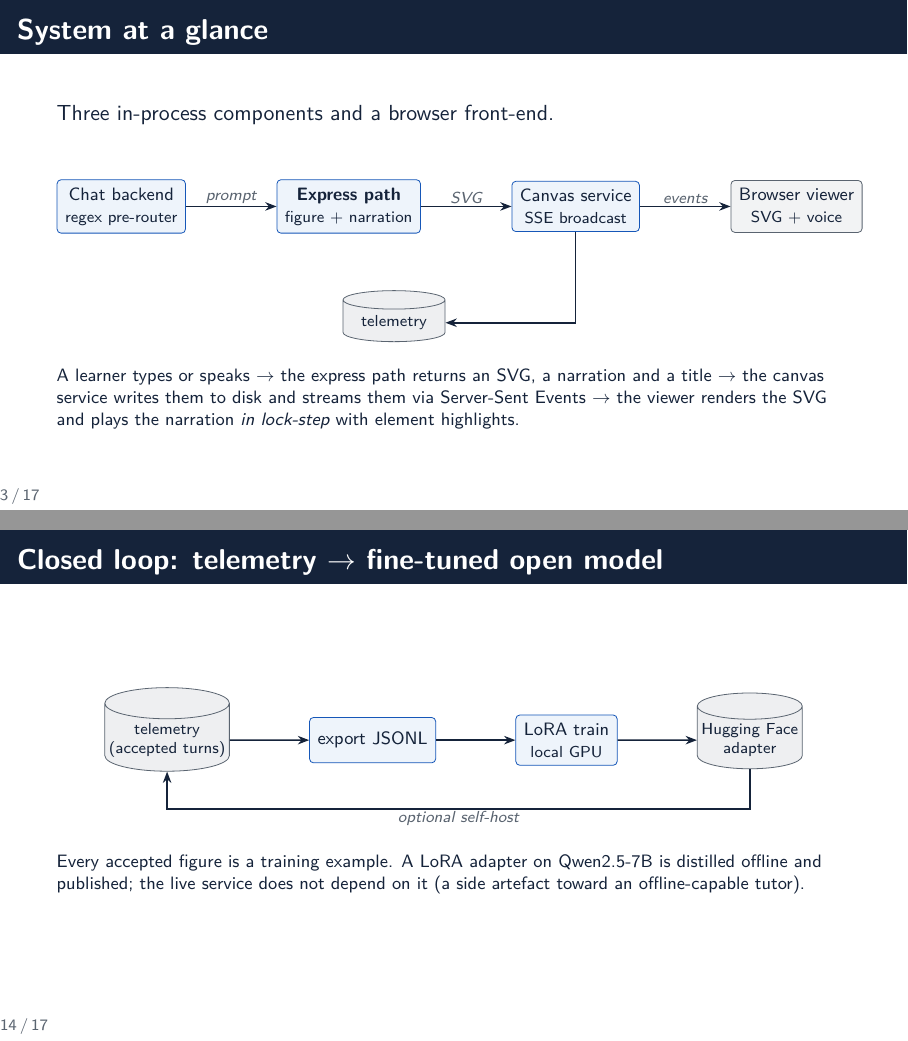
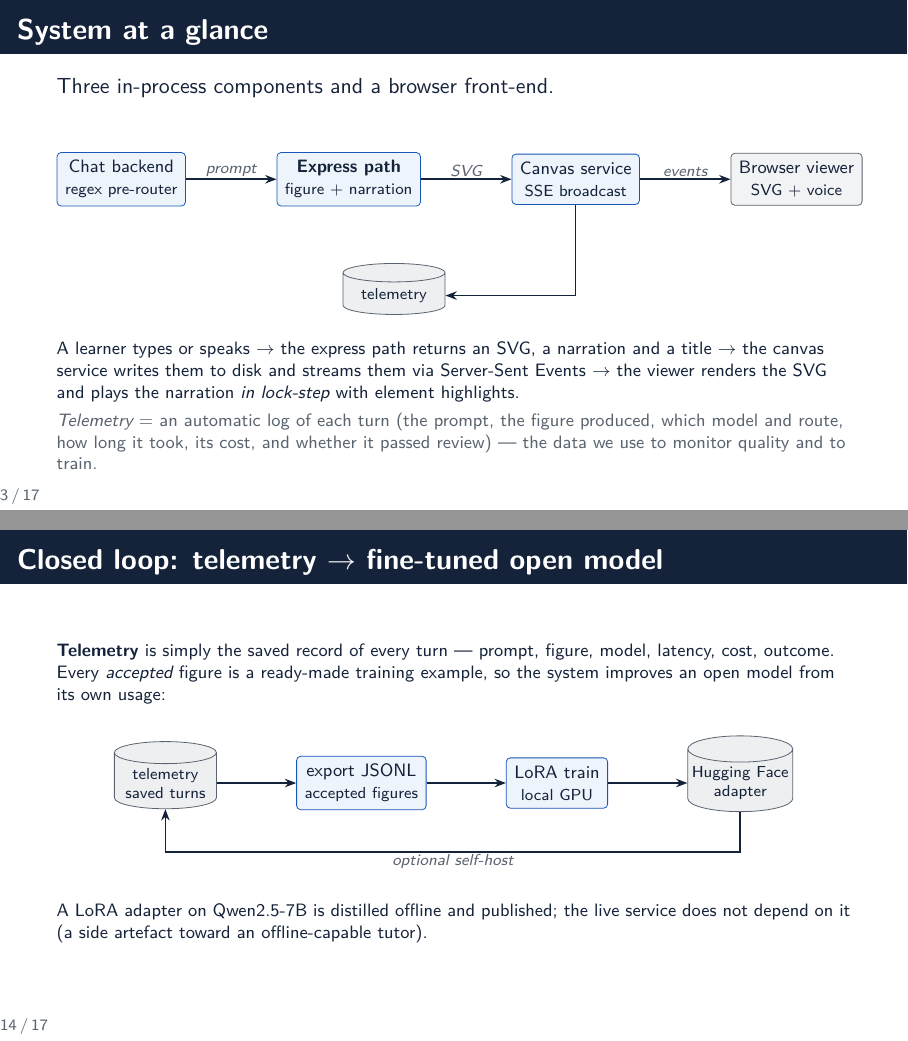
Before and after one commit to khayyam-math/khayyam-math, LaTeX slides (presentation/khayyam_math_talk.tex): pages 3 and 14 of 17, joined at a grey line. Compiled offline with pdfLaTeX.

Commit message:
docs(talk): define 'telemetry' for the audience (gloss on first use + on the distillation slide)

```diff
--- a/presentation/khayyam_math_talk.tex
+++ b/presentation/khayyam_math_talk.tex
@@ -117,6 +117,11 @@
   narration and a title $\to$ the canvas service writes them to disk and
   streams them via Server-Sent Events $\to$ the viewer renders the SVG and
   plays the narration \emph{in lock-step} with element highlights.
+  \vspace{1mm}\par
+  \footnotesize\color{kmgrey}
+  \emph{Telemetry} = an automatic log of each turn (the prompt, the figure
+  produced, which model and route, how long it took, its cost, and whether
+  it passed review) --- the data we use to monitor quality and to train.
 \end{frame}
 
 % ===================================================================
@@ -423,20 +428,26 @@
 
 % ===================================================================
 \begin{frame}{Closed loop: telemetry $\to$ fine-tuned open model}
+  \footnotesize
+  \textbf{Telemetry} is simply the saved record of every turn --- prompt,
+  figure, model, latency, cost, outcome. Every \emph{accepted} figure is a
+  ready-made training example, so the system improves an open model from
+  its own usage:
+  \vspace{2mm}
   \begin{center}
   \begin{tikzpicture}[node distance=8mm and 14mm]
-    \node[store] (db) {telemetry\\(accepted turns)};
-    \node[box,right=of db] (exp) {export JSONL};
+    \node[store] (db) {telemetry\\\scriptsize saved turns};
+    \node[box,right=of db] (exp) {export JSONL\\\scriptsize accepted figures};
     \node[box,right=of exp] (gpu) {LoRA train\\\scriptsize local GPU};
     \node[store,right=of gpu] (hf) {Hugging Face\\\scriptsize adapter};
     \draw[ar](db)--(exp);\draw[ar](exp)--(gpu);\draw[ar](gpu)--(hf);
     \draw[ar](hf.south)-- ++(0,-7mm) -| node[lab,below,pos=.25]{optional self-host} (db.south);
   \end{tikzpicture}
   \end{center}
-  \footnotesize
-  Every accepted figure is a training example. A LoRA adapter on
-  Qwen2.5-7B is distilled offline and published; the live service does not
-  depend on it (a side artefact toward an offline-capable tutor).
+  \vspace{1mm}
+  A LoRA adapter on Qwen2.5-7B is distilled offline and published; the live
+  service does not depend on it (a side artefact toward an offline-capable
+  tutor).
 \end{frame}
 
 % ===================================================================
```
